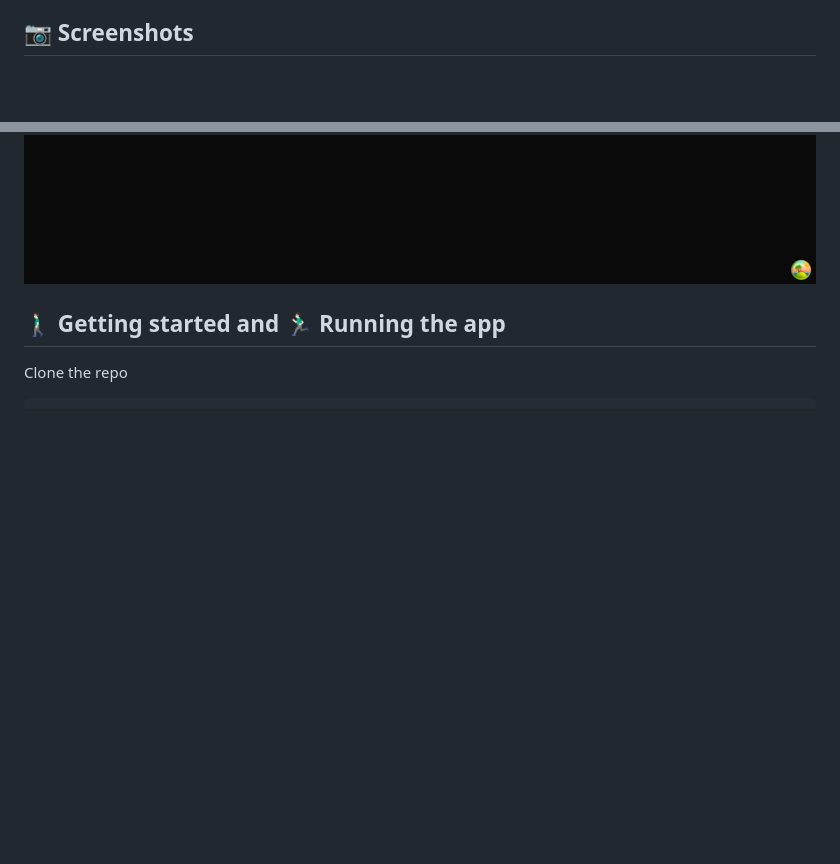
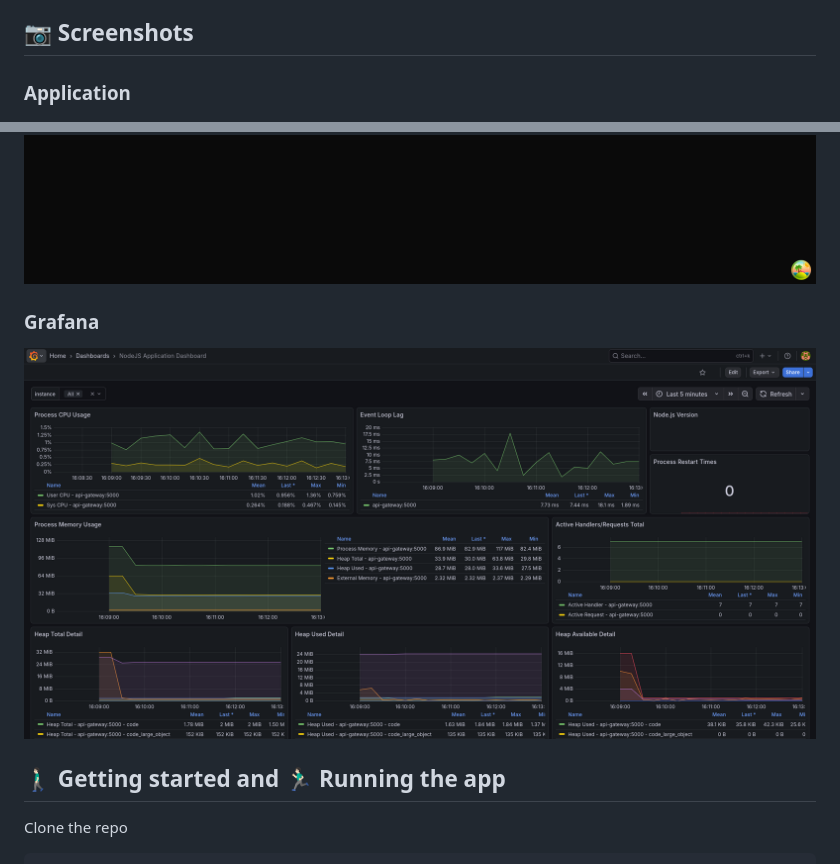
Before and after one commit to naman22a/online-judge-platform, a Markdown page: README.md, 2 parts joined by grey strips. Drawn GitHub-style; pictures changed too: assets/grafana.png (added); blank space fills up the shorter version.

```diff
--- a/README.md
+++ b/README.md
@@ -71,8 +71,14 @@ This project uses a microservices architecture with 7 independent services commu
 
 ## 📷 Screenshots
 
+### Application
+
 ![Two sum](./assets/two-sum.png)
 ![List of Problems](./assets/problems.png)
+
+### Grafana
+
+![Grafana Metrics](./assets/grafana.png)
 
 ## 🚶🏻‍♂️ Getting started and 🏃🏻‍♂️ Running the app
 
```
Also changed, not shown: 1 other file.
